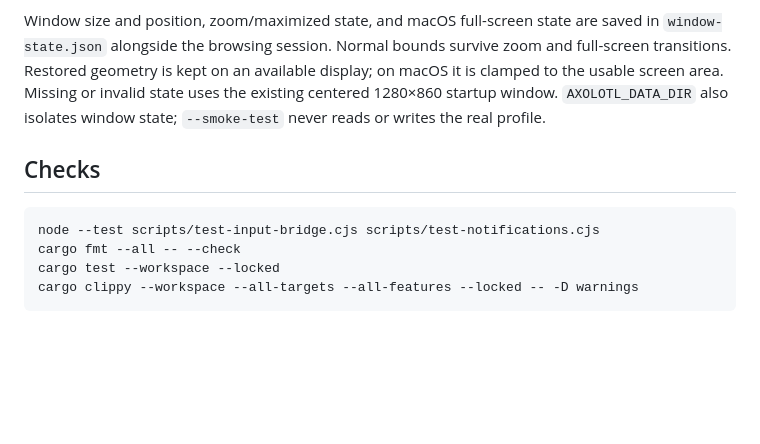
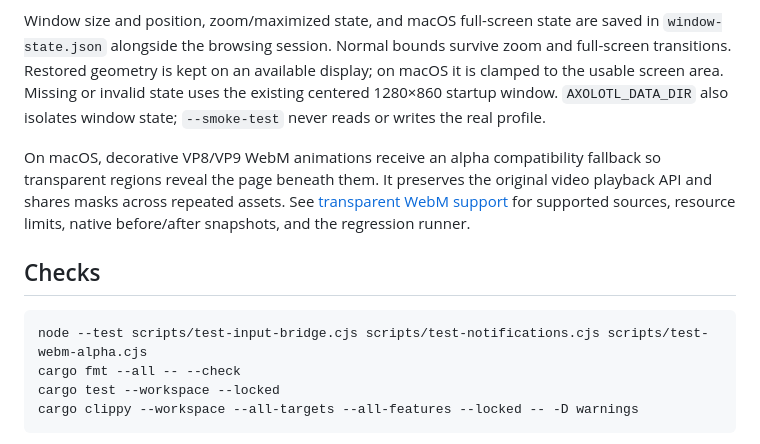
Before and after one commit to oscarqht/axolotl, a Markdown page: README.md, the part around the change. Rendered like a GitHub page; blank space fills up the shorter version.

````diff
--- a/README.md
+++ b/README.md
@@ -162,10 +162,16 @@ on macOS it is clamped to the usable screen area. Missing or invalid state uses
 existing centered 1280×860 startup window. `AXOLOTL_DATA_DIR` also isolates window
 state; `--smoke-test` never reads or writes the real profile.
 
+On macOS, decorative VP8/VP9 WebM animations receive an alpha compatibility
+fallback so transparent regions reveal the page beneath them. It preserves the
+original video playback API and shares masks across repeated assets. See
+[transparent WebM support](docs/webm-alpha-macos.md) for supported sources,
+resource limits, native before/after snapshots, and the regression runner.
+
 ## Checks
 
 ```sh
-node --test scripts/test-input-bridge.cjs scripts/test-notifications.cjs
+node --test scripts/test-input-bridge.cjs scripts/test-notifications.cjs scripts/test-webm-alpha.cjs
 cargo fmt --all -- --check
 cargo test --workspace --locked
 cargo clippy --workspace --all-targets --all-features --locked -- -D warnings
````
Also changed, not shown: docs/webm-alpha-macos.md (added, +83 -0 lines), docs/validation/webm-alpha/after.png (added), docs/validation/webm-alpha/before.png (added), 12 other files.
